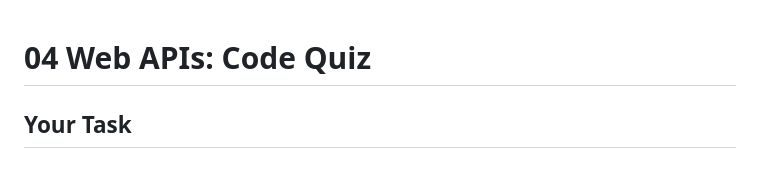
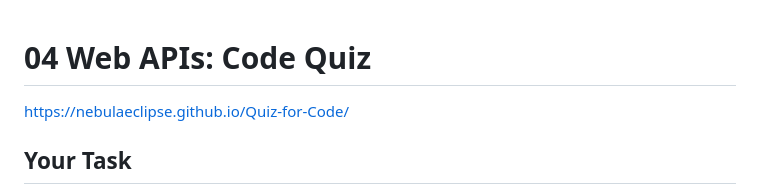
Before and after one commit to NebulaEclipse/Quiz-for-Code, a Markdown page: README.md, the part around the change. Rendered like a GitHub page.

Commit message:
Added website link to README

```diff
--- a/README.md
+++ b/README.md
@@ -1,5 +1,5 @@
 # 04 Web APIs: Code Quiz
-
+https://nebulaeclipse.github.io/Quiz-for-Code/
 ## Your Task
 
 At some point in your journey to become a full-stack web developer, you’ll likely be asked to complete a coding assessment&mdash;perhaps as part of an interview process. A typical coding assessment includes both multiple-choice questions and interactive coding challenges.
```
